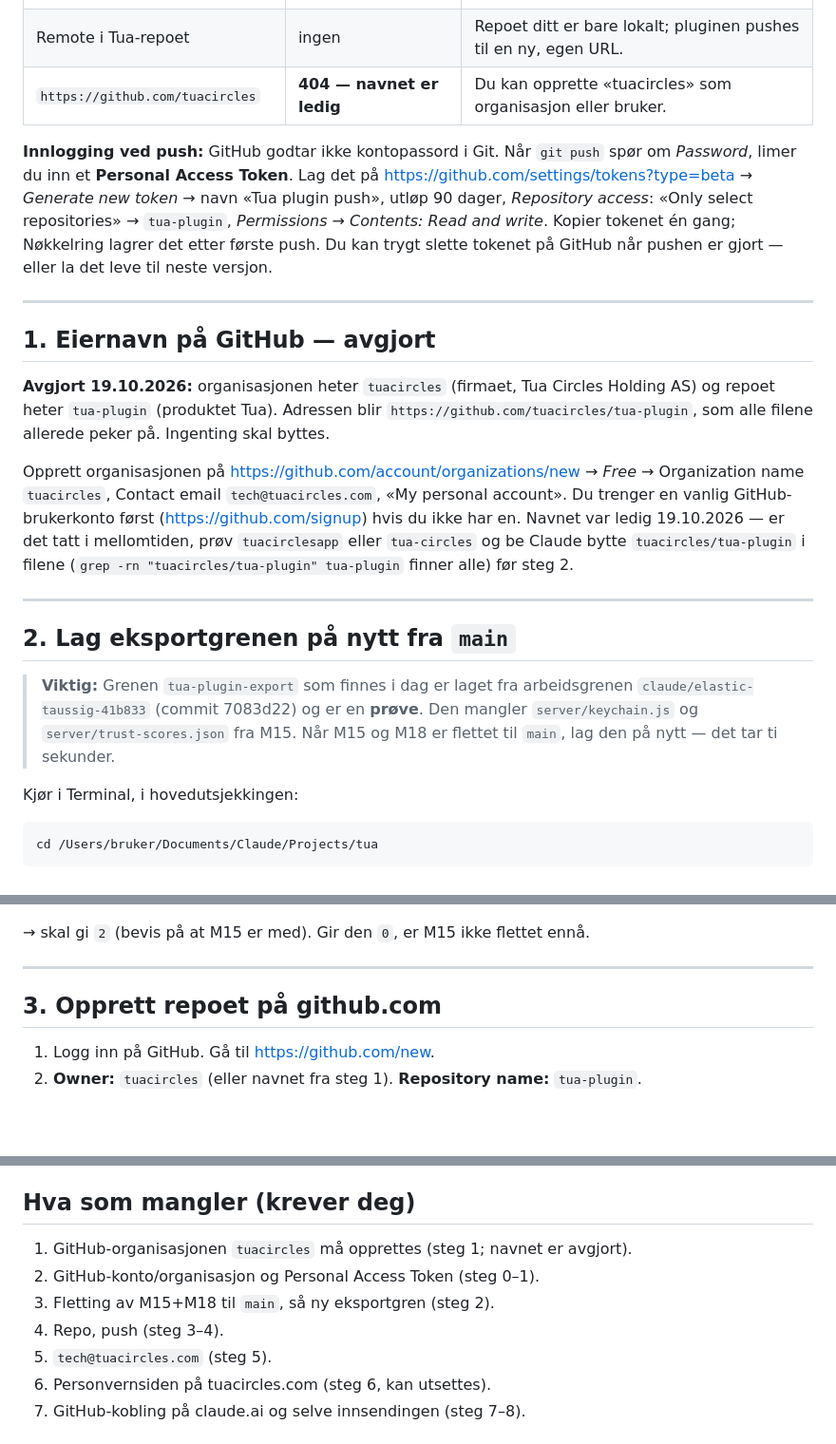
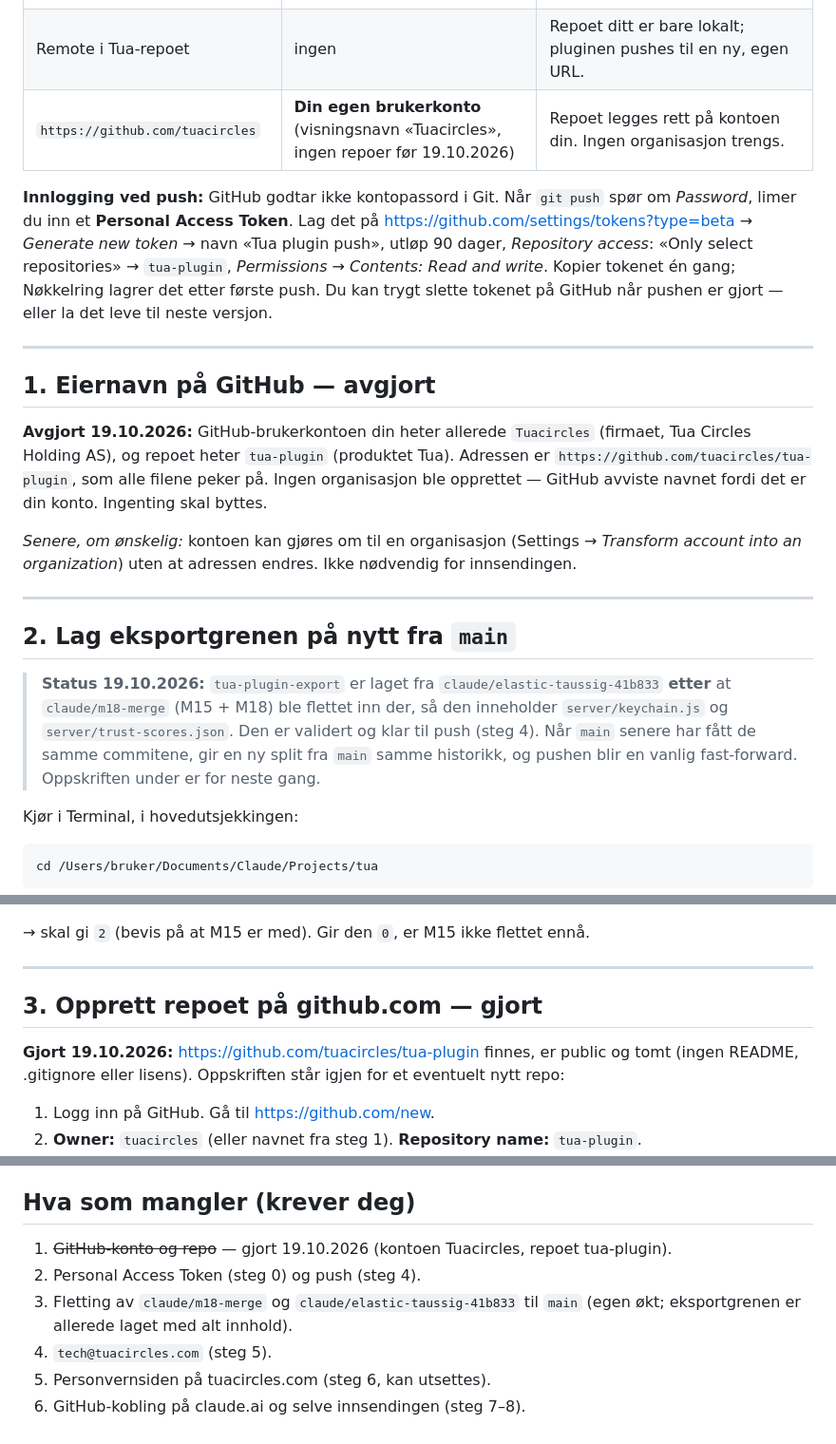
Before and after one commit to Tuacircles/tua-plugin, a Markdown page: docs/innsending-steg-for-steg.md, 3 parts joined by grey strips. Shown at 95% size. Drawn GitHub-style; blank space fills up the shorter version.

Commit message:
Steg-for-steg oppdatert: GitHub-kontoen heter Tuacircles (ingen organisasjon), repoet tuacircles/tua-plugin opprettet 19.10.2026, eksportgren lages fra flettet gren — Erik 19.10.2026
Co-Authored-By: Claude Fable 5.1 <noreply@anthropic.com>

```diff
--- a/docs/innsending-steg-for-steg.md
+++ b/docs/innsending-steg-for-steg.md
@@ -14,7 +14,7 @@
 | `ssh -T git@github.com` | «Host key verification failed» | Som ventet uten SSH-oppsett. Ignorer. |
 | GitHub CLI (`gh`) | ikke installert | Alt gjøres i nettleseren + vanlig `git`. |
 | Remote i Tua-repoet | ingen | Repoet ditt er bare lokalt; pluginen pushes til en ny, egen URL. |
-| `https://github.com/tuacircles` | **404 — navnet er ledig** | Du kan opprette «tuacircles» som organisasjon eller bruker. |
+| `https://github.com/tuacircles` | **Din egen brukerkonto** (visningsnavn «Tuacircles», ingen repoer før 19.10.2026) | Repoet legges rett på kontoen din. Ingen organisasjon trengs. |
 
 **Innlogging ved push:** GitHub godtar ikke kontopassord i Git. Når `git push` spør om *Password*, limer du inn et **Personal Access Token**. Lag det på <https://github.com/settings/tokens?type=beta> → *Generate new token* → navn «Tua plugin push», utløp 90 dager, *Repository access*: «Only select repositories» → `tua-plugin`, *Permissions → Contents: Read and write*. Kopier tokenet én gang; Nøkkelring lagrer det etter første push. Du kan trygt slette tokenet på GitHub når pushen er gjort — eller la det leve til neste versjon.
 
@@ -22,15 +22,15 @@
 
 ## 1. Eiernavn på GitHub — avgjort
 
-**Avgjort 19.10.2026:** organisasjonen heter `tuacircles` (firmaet, Tua Circles Holding AS) og repoet heter `tua-plugin` (produktet Tua). Adressen blir `https://github.com/tuacircles/tua-plugin`, som alle filene allerede peker på. Ingenting skal byttes.
+**Avgjort 19.10.2026:** GitHub-brukerkontoen din heter allerede `Tuacircles` (firmaet, Tua Circles Holding AS), og repoet heter `tua-plugin` (produktet Tua). Adressen er `https://github.com/tuacircles/tua-plugin`, som alle filene peker på. Ingen organisasjon ble opprettet — GitHub avviste navnet fordi det er din konto. Ingenting skal byttes.
 
-Opprett organisasjonen på <https://github.com/account/organizations/new> → *Free* → Organization name `tuacircles`, Contact email `tech@tuacircles.com`, «My personal account». Du trenger en vanlig GitHub-brukerkonto først (<https://github.com/signup>) hvis du ikke har en. Navnet var ledig 19.10.2026 — er det tatt i mellomtiden, prøv `tuacirclesapp` eller `tua-circles` og be Claude bytte `tuacircles/tua-plugin` i filene (`grep -rn "tuacircles/tua-plugin" tua-plugin` finner alle) før steg 2.
+*Senere, om ønskelig:* kontoen kan gjøres om til en organisasjon (Settings → *Transform account into an organization*) uten at adressen endres. Ikke nødvendig for innsendingen.
 
 ---
 
 ## 2. Lag eksportgrenen på nytt fra `main`
 
-> **Viktig:** Grenen `tua-plugin-export` som finnes i dag er laget fra arbeidsgrenen `claude/elastic-taussig-41b833` (commit 7083d22) og er en **prøve**. Den mangler `server/keychain.js` og `server/trust-scores.json` fra M15. Når M15 og M18 er flettet til `main`, lag den på nytt — det tar ti sekunder.
+> **Status 19.10.2026:** `tua-plugin-export` er laget fra `claude/elastic-taussig-41b833` **etter** at `claude/m18-merge` (M15 + M18) ble flettet inn der, så den inneholder `server/keychain.js` og `server/trust-scores.json`. Den er validert og klar til push (steg 4). Når `main` senere har fått de samme commitene, gir en ny split fra `main` samme historikk, og pushen blir en vanlig fast-forward. Oppskriften under er for neste gang.
 
 Kjør i Terminal, i hovedutsjekkingen:
 
@@ -74,7 +74,9 @@ git ls-tree -r --name-only tua-plugin-export | grep -c "server/keychain.js\|serv
 
 ---
 
-## 3. Opprett repoet på github.com
+## 3. Opprett repoet på github.com — gjort
+
+**Gjort 19.10.2026:** <https://github.com/tuacircles/tua-plugin> finnes, er public og tomt (ingen README, .gitignore eller lisens). Oppskriften står igjen for et eventuelt nytt repo:
 
 1. Logg inn på GitHub. Gå til <https://github.com/new>.
 2. **Owner:** `tuacircles` (eller navnet fra steg 1). **Repository name:** `tua-plugin`.
@@ -204,10 +206,9 @@ cd /Users/bruker/Documents/Claude/Projects/tua && git branch -D tua-plugin-expor
 
 ## Hva som mangler (krever deg)
 
-1. GitHub-organisasjonen `tuacircles` må opprettes (steg 1; navnet er avgjort).
-2. GitHub-konto/organisasjon og Personal Access Token (steg 0–1).
-3. Fletting av M15+M18 til `main`, så ny eksportgren (steg 2).
-4. Repo, push (steg 3–4).
+1. ~~GitHub-konto og repo~~ — gjort 19.10.2026 (kontoen Tuacircles, repoet tua-plugin).
+2. Personal Access Token (steg 0) og push (steg 4).
+3. Fletting av `claude/m18-merge` og `claude/elastic-taussig-41b833` til `main` (egen økt; eksportgrenen er allerede laget med alt innhold).
 5. `tech@tuacircles.com` (steg 5).
 6. Personvernsiden på tuacircles.com (steg 6, kan utsettes).
 7. GitHub-kobling på claude.ai og selve innsendingen (steg 7–8).
```
Also changed, not shown: other parts of docs/innsending-steg-for-steg.md (+1 -1 lines).
